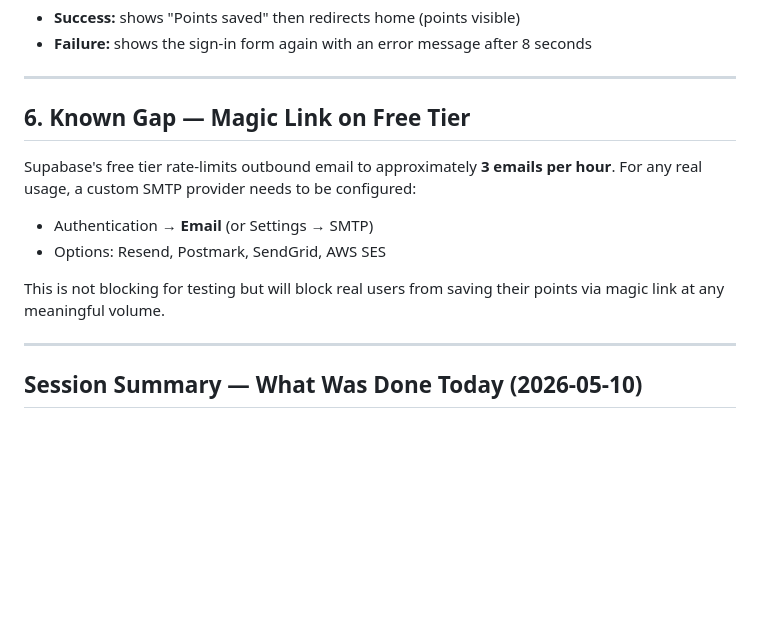
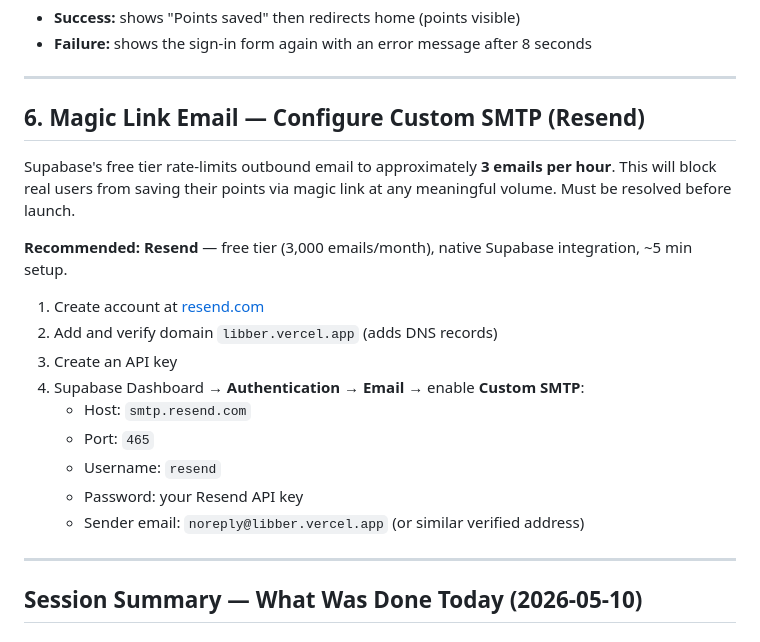
Before and after one commit to cmcadams/libber, a Markdown page: TODO.md, the part around the change. GitHub-like rendering; blank space fills up the shorter version.

Commit message:
add Resend SMTP setup to TODO; note Google Cloud project resolved
Co-Authored-By: Claude Sonnet 4.6 <noreply@anthropic.com>

```diff
--- a/TODO.md
+++ b/TODO.md
@@ -101,14 +101,21 @@ The `handleCallback()` fix deployed today handles both outcomes correctly:
 
 ---
 
-## 6. Known Gap — Magic Link on Free Tier
+## 6. Magic Link Email — Configure Custom SMTP (Resend)
 
-Supabase's free tier rate-limits outbound email to approximately **3 emails per hour**. For any real usage, a custom SMTP provider needs to be configured:
+Supabase's free tier rate-limits outbound email to approximately **3 emails per hour**. This will block real users from saving their points via magic link at any meaningful volume. Must be resolved before launch.
 
-- Authentication → **Email** (or Settings → SMTP)
-- Options: Resend, Postmark, SendGrid, AWS SES
+**Recommended: Resend** — free tier (3,000 emails/month), native Supabase integration, ~5 min setup.
 
-This is not blocking for testing but will block real users from saving their points via magic link at any meaningful volume.
+1. Create account at [resend.com](https://resend.com)
+2. Add and verify domain `libber.vercel.app` (adds DNS records)
+3. Create an API key
+4. Supabase Dashboard → **Authentication → Email** → enable **Custom SMTP**:
+   - Host: `smtp.resend.com`
+   - Port: `465`
+   - Username: `resend`
+   - Password: your Resend API key
+   - Sender email: `noreply@libber.vercel.app` (or similar verified address)
 
 ---
 
```
